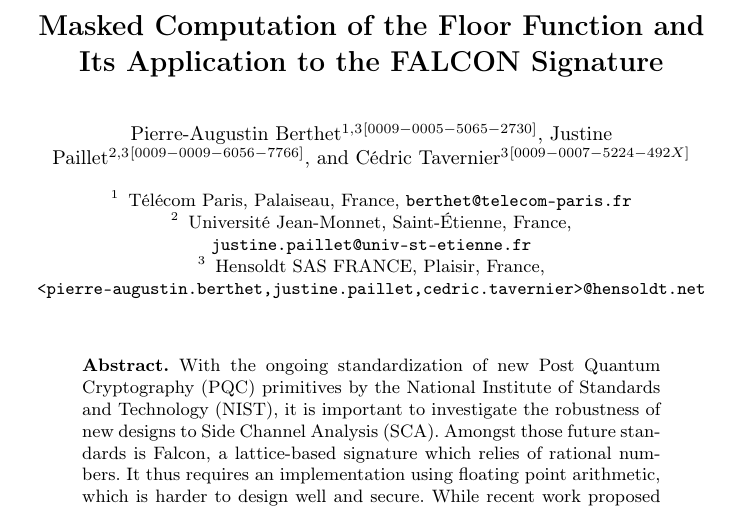
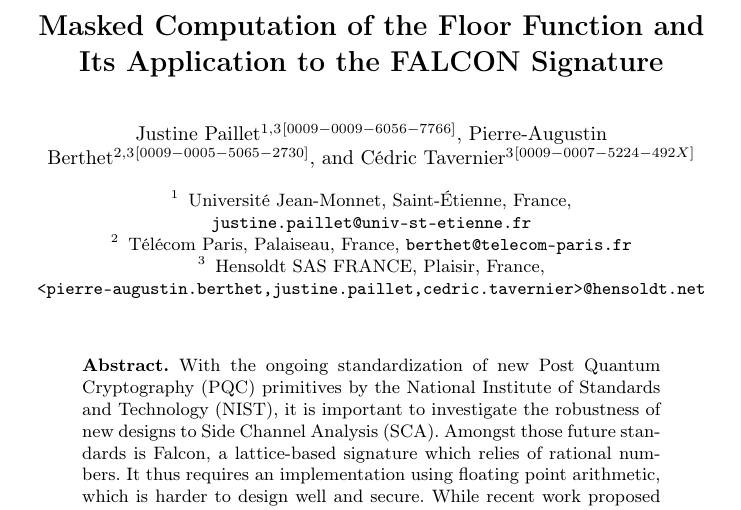
Before and after one commit to Pierre-Augustin-Berthet/chenchenconv, a LaTeX paper (publication/main.tex): part of page 1 of 10, cut so that both start at the same text. Compiled offline with pdfLaTeX.

Commit message:
modif ordre des auteurs

```diff
--- a/publication/main.tex
+++ b/publication/main.tex
@@ -35,18 +35,18 @@
 % If the paper title is too long for the running head, you can set
 % an abbreviated paper title here
 %
-\author{Pierre-Augustin Berthet\inst{1,3}\orcidID{0009-0005-5065-2730} \and
-Justine Paillet\inst{2,3}\orcidID{0009-0009-6056-7766} \and
+\author{Justine Paillet\inst{1,3}\orcidID{0009-0009-6056-7766} \and
+  Pierre-Augustin Berthet\inst{2,3}\orcidID{0009-0005-5065-2730} \and
 C\'edric Tavernier\inst{3}\orcidID{0009-0007-5224-492X}}
 %
-\authorrunning{P-A Berthet et al.}
+\authorrunning{J Paillet et al.}
 % First names are abbreviated in the running head.
 % If there are more than two authors, 'et al.' is used.
 %
 \institute{
+  Université Jean-Monnet, Saint-\'Etienne, France, \email{justine.paillet@univ-st-etienne.fr}
+  \and
   Télécom Paris, Palaiseau, France, \email{berthet@telecom-paris.fr}
-  \and
-  Université Jean-Monnet, Saint-\'Etienne, France, \email{justine.paillet@univ-st-etienne.fr}
   \and
   Hensoldt SAS FRANCE, Plaisir, France, \email{<pierre-augustin.berthet,justine.paillet,cedric.tavernier>@hensoldt.net}
 }
```
